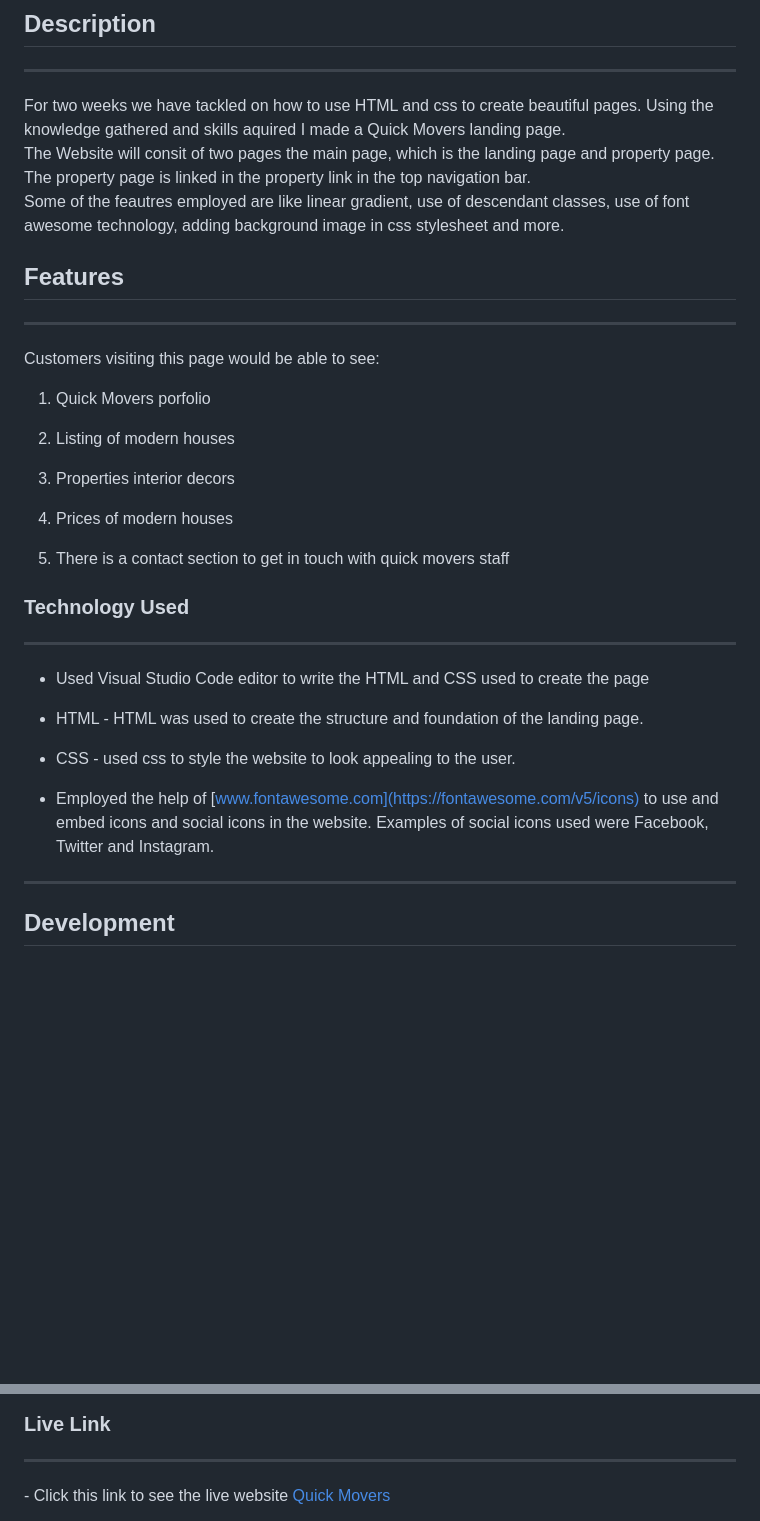
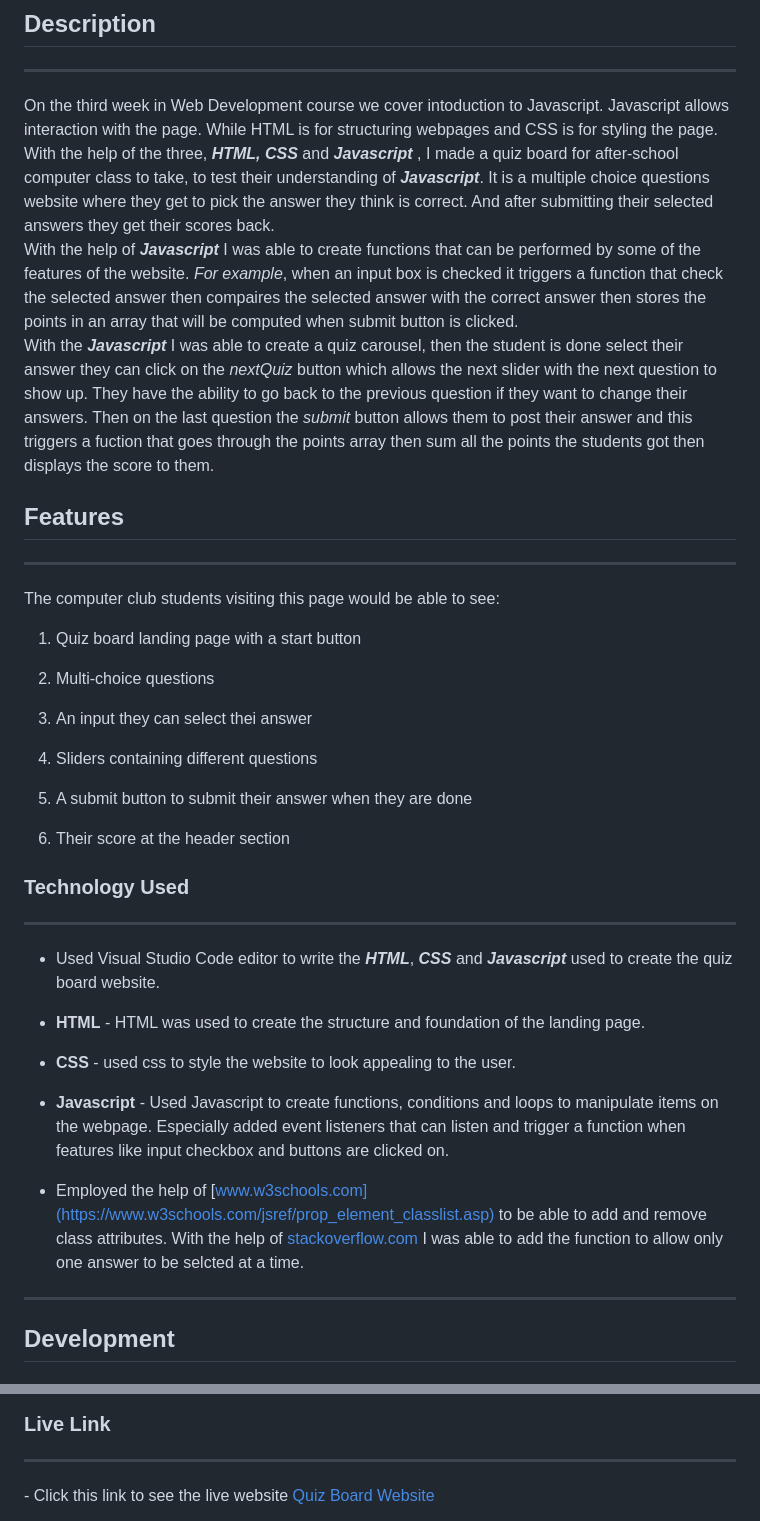
Before and after one commit to moryno/Quiz-Board, a Markdown page: README.md, 2 parts joined by grey strips. Rendered like a GitHub page; blank space fills up the shorter version.

```diff
--- a/README.md
+++ b/README.md
@@ -19,36 +29,43 @@
 ## Description
 
 ---
-For two weeks we have tackled on how to use HTML and css to create beautiful pages. Using the knowledge gathered and skills aquired I made a Quick Movers landing page.
-The Website will consit of two pages the main page, which is the landing page and property page. The property page is linked in the property link in the top navigation bar.
-Some of the feautres employed are like linear gradient, use of descendant classes, use of font awesome technology, adding background image in css stylesheet and more.
+On the third week in Web Development course we cover intoduction to Javascript. Javascript allows interaction with the page. While HTML is for structuring webpages and CSS is for styling the page.
+With the help of the three, _**HTML, CSS**_ and _**Javascript**_ , I made a quiz board for after-school computer class to take, to test their understanding of _**Javascript**_. It is a multiple choice questions website where they get to pick the answer they think is correct. And after submitting their selected answers they get their scores back.
+With the help of _**Javascript**_ I was able to create functions that can be performed by some of the features of the website. _For example_, when an input box is checked it triggers a function that check the selected answer then compaires the selected answer with the correct answer then stores the points in an array that will be computed when submit button is clicked.
+With the _**Javascript**_ I was able to create a quiz carousel, then the student is done select their answer they can click on the _nextQuiz_ button which allows the next slider with the next question to show up. They have the ability to go back to the previous question if they want to change their answers.
+Then on the last question the _submit_ button allows them to post their answer and this triggers a fuction that goes through the points array then sum all the points the students got then displays the score to them.
+
 
 ## Features
 
 ---
-Customers visiting this page would be able to see:
+The computer club students visiting this page would be able to see:
 
-1. Quick Movers porfolio
+1. Quiz board landing page with a start button
 
-2. Listing of modern houses
+2. Multi-choice questions
 
-3. Properties interior decors
+3. An input they can select thei answer
 
-4. Prices of modern houses
+4. Sliders containing different questions
 
-5. There is a contact section to get in touch with quick movers staff
+5. A submit button to submit their answer when they are done
+
+6. Their score at the header section
 
 ### Technology Used
 
 ---
 
-- Used Visual Studio Code editor to write the HTML and CSS used to create the page
+- Used Visual Studio Code editor to write the _**HTML**_, _**CSS**_ and _**Javascript**_ used to create the quiz board website.
 
-- HTML - HTML was used to create the structure and foundation of the landing page.
+- **HTML** - HTML was used to create the structure and foundation of the landing page.
 
-- CSS - used css to style the website to look appealing to the user.
+- **CSS** - used css to style the website to look appealing to the user.
 
-- Employed the help of [www.fontawesome.com](https://fontawesome.com/v5/icons) to use and embed icons and social icons in the website. Examples of social icons used were Facebook, Twitter and Instagram.
+- **Javascript** - Used Javascript to create functions, conditions and loops to manipulate items on the webpage. Especially added event listeners that can listen and trigger a function when features like input checkbox and buttons are clicked on.
+
+- Employed the help of [www.w3schools.com](https://www.w3schools.com/jsref/prop_element_classlist.asp) to be able to add and remove class attributes. With the help of [stackoverflow.com](https://stackoverflow.com/questions/9709209/html-select-only-one-checkbox-in-a-group) I was able to add the function to allow only one answer to be selcted at a time.
 
 ---
 
@@ -71,5 +88,5 @@ To enhance or contribute on the existing project, follow these steps:
 
 ---
 
-\- Click this link to see the live website [Quick Movers](https://moryno.github.io/quickMoversWebsite/)
+\- Click this link to see the live website [Quiz Board Website](https://moryno.github.io/Quiz-Board/)
 
```
Also changed, not shown: other parts of README.md (+11 -2 lines), assets/img/quiz board.png (added), assets/img/quiz landing.png (added), assets/img/quiz score.png (added).
